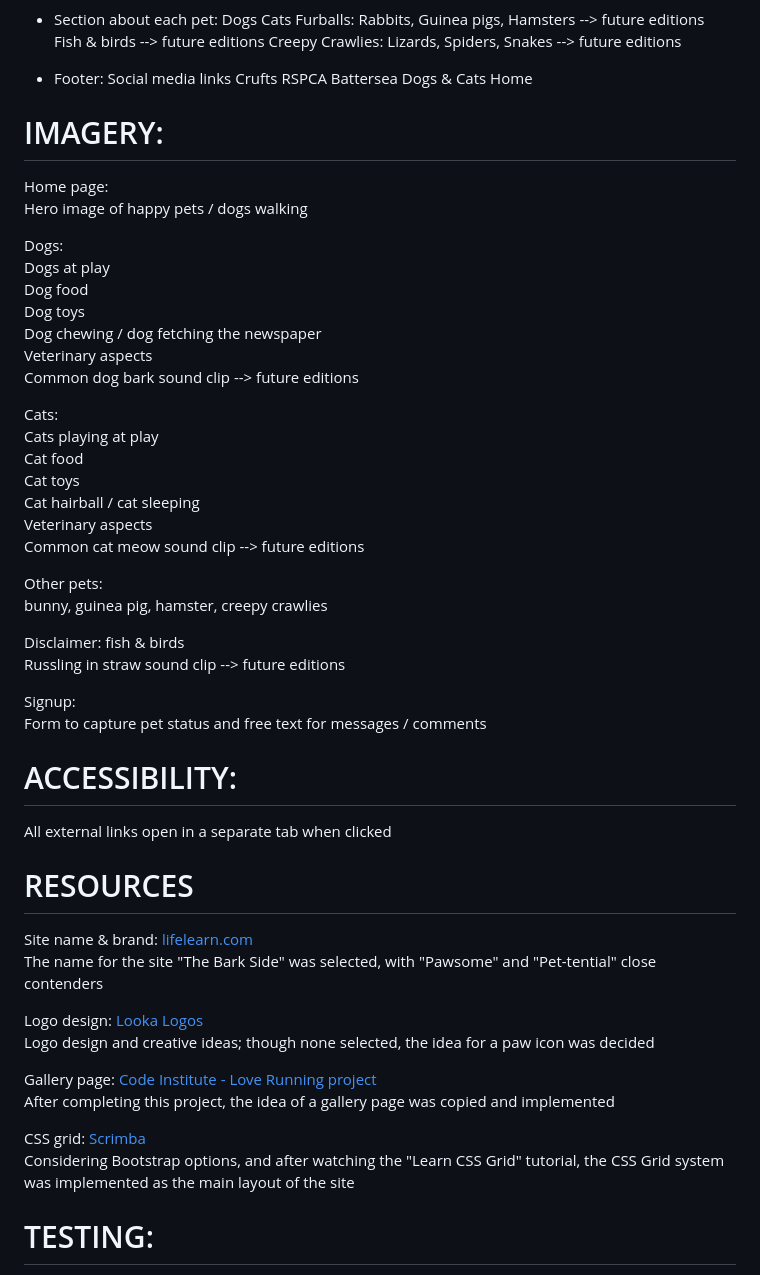
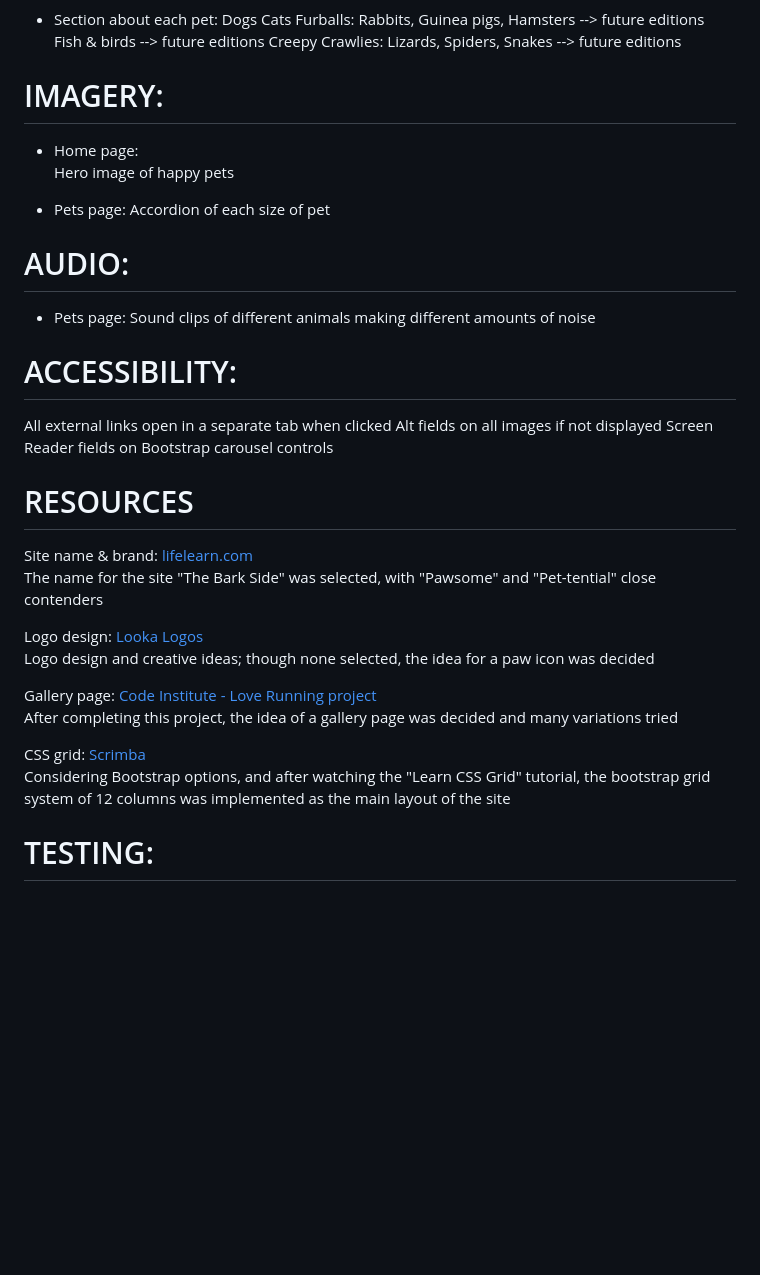
Before and after one commit to jlnmrchnd/Old, a Markdown page: readme.md, the part around one of its changes. Rendered like a GitHub page; blank space fills up the shorter version.

```diff
--- a/readme.md
+++ b/readme.md
@@ -58,43 +88,24 @@ Furballs: Rabbits, Guinea pigs, Hamsters	-->	future editions
 Fish & birds					-->	future editions
 Creepy Crawlies: Lizards, Spiders, Snakes	--> 	future editions
 
-* Footer:
-Social media links
-Crufts
-RSPCA
-Battersea Dogs & Cats Home
 
 # IMAGERY:
-Home page:
-Hero image of happy pets / dogs walking
+* Home page:
+	Hero image of happy pets
 
-Dogs:
-Dogs at play
-Dog food
-Dog toys
-Dog chewing / dog fetching the newspaper
-Veterinary aspects
-Common dog bark sound clip               --> future editions
+* Pets page:
+  	Accordion of each size of pet
 
-Cats:
-Cats playing at play
-Cat food
-Cat toys
-Cat hairball / cat sleeping
-Veterinary aspects
-Common cat meow sound clip              --> future editions
+# AUDIO:
+* Pets page:
+  	Sound clips of different animals making different amounts of noise
 
-Other pets:
-bunny, guinea pig, hamster, creepy crawlies
-
-Disclaimer: fish & birds
-Russling in straw sound clip            --> future editions
-
-Signup:
-Form to capture pet status and free text for messages / comments
 
 # ACCESSIBILITY:
 All external links open in a separate tab when clicked
+Alt fields on all images if not displayed
+Screen Reader fields on Bootstrap carousel controls
+
 
 # RESOURCES
 Site name & brand: [lifelearn.com](https://www.lifelearn.com/2016/02/24/the-jumbo-reference-list-of-pet-puns/)
@@ -104,10 +115,10 @@ Logo design: [Looka Logos](https://looka.com/editor/144159302)
 Logo design and creative ideas; though none selected, the idea for a paw icon was decided
 
 Gallery page: [Code Institute - Love Running project](https://learn.codeinstitute.net/dashboard)
-After completing this project, the idea of a gallery page was copied and implemented
+After completing this project, the idea of a gallery page was decided and many variations tried
 
 CSS grid: [Scrimba](https://scrimba.com/learn/cssgrid)
-Considering Bootstrap options, and after watching the "Learn CSS Grid" tutorial, the CSS Grid system was implemented as the main layout of the site
+Considering Bootstrap options, and after watching the "Learn CSS Grid" tutorial, the bootstrap grid system of 12 columns was implemented as the main layout of the site
 
 # TESTING:
 W3 HTML Validator (https://validator.w3.org/#validate_by_input)
```
Also changed, not shown: other parts of readme.md (+45 -15 lines).
